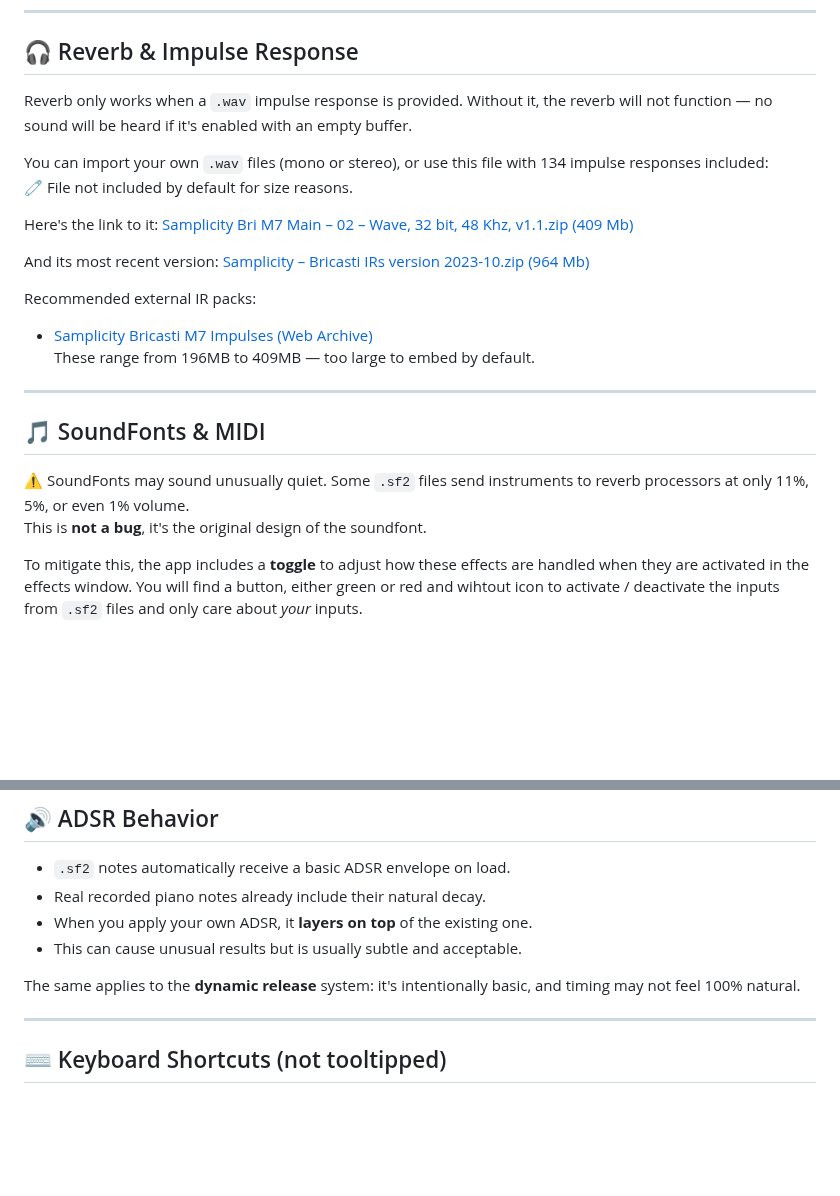
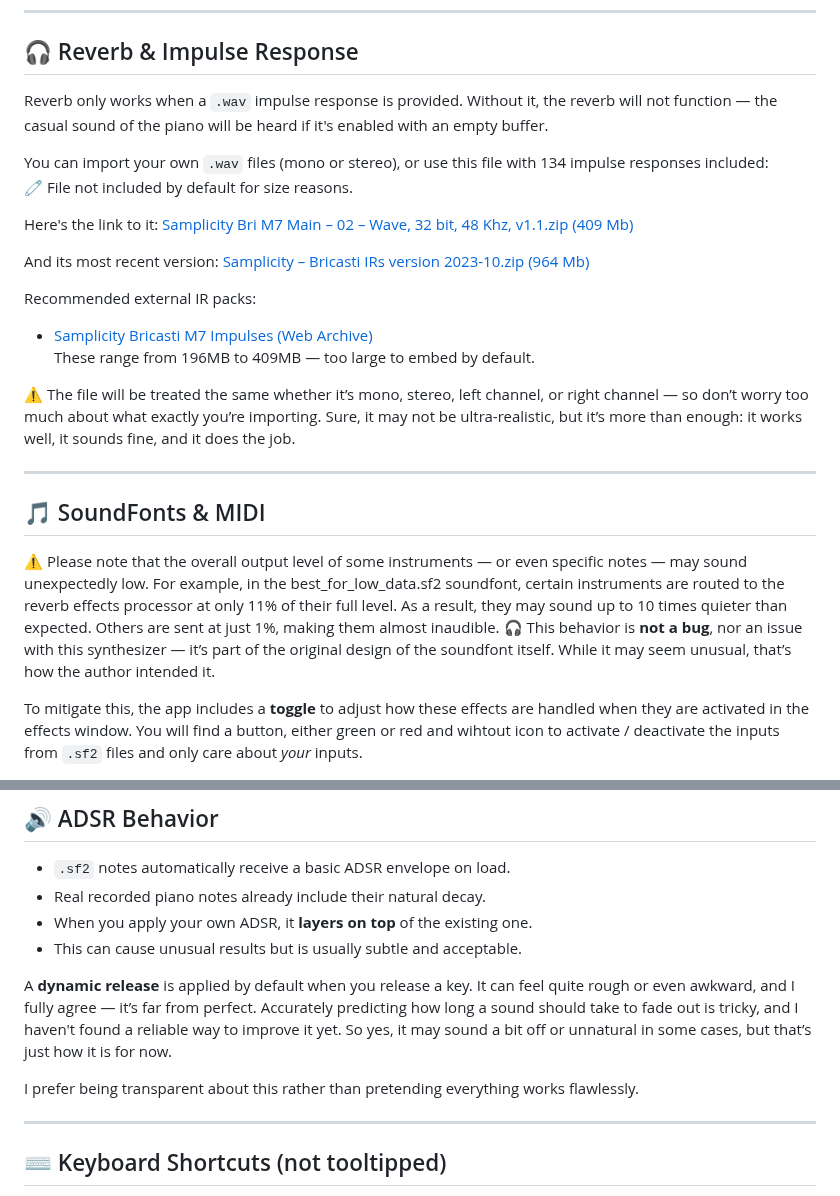
Before and after one commit to Siilsy/Piano, a Markdown page: README.md, 2 parts joined by grey strips. Drawn GitHub-style; blank space fills up the shorter version.

Commit message:
Update README.md
We can see the end !

```diff
--- a/README.md
+++ b/README.md
@@ -24,7 +24,7 @@ This version introduces advanced audio features, soundfont support, MIDI file ma
 
 ## 🎧 Reverb & Impulse Response
 
-Reverb only works when a `.wav` impulse response is provided. Without it, the reverb will not function — no sound will be heard if it's enabled with an empty buffer.
+Reverb only works when a `.wav` impulse response is provided. Without it, the reverb will not function — the casual sound of the piano will be heard if it's enabled with an empty buffer.
 
 You can import your own `.wav` files (mono or stereo), or use this file with 134 impulse responses included:
 🧷 File not included by default for size reasons.
@@ -37,12 +37,16 @@ Recommended external IR packs:
 - [Samplicity Bricasti M7 Impulses (Web Archive)](https://web.archive.org/web/20190201211631/http://www.samplicity.com/bricasti-m7-impulse-responses/)
   These range from 196MB to 409MB — too large to embed by default.
 
+⚠️ The file will be treated the same whether it’s mono, stereo, left channel, or right channel — so don’t worry too much about what exactly you’re importing.
+Sure, it may not be ultra-realistic, but it’s more than enough: it works well, it sounds fine, and it does the job.
+
 ---
 
 ## 🎵 SoundFonts & MIDI
 
-⚠️ SoundFonts may sound unusually quiet. Some `.sf2` files send instruments to reverb processors at only 11%, 5%, or even 1% volume.
-This is **not a bug**, it's the original design of the soundfont.
+⚠️ Please note that the overall output level of some instruments — or even specific notes — may sound unexpectedly low. For example, in the best_for_low_data.sf2 soundfont, certain instruments are routed to the reverb effects processor at only 11% of their full level. As a result, they may sound up to 10 times quieter than expected.
+Others are sent at just 1%, making them almost inaudible.
+🎧 This behavior is **not a bug**, nor an issue with this synthesizer — it’s part of the original design of the soundfont itself. While it may seem unusual, that’s how the author intended it.
 
 To mitigate this, the app includes a **toggle** to adjust how these effects are handled when they are activated in the effects window. You will find a button, either green or red and wihtout icon to activate / deactivate the inputs from `.sf2` files and only care about _your_ inputs.
 
@@ -71,7 +75,12 @@ Those are the best I came up with (and I heard about the airfont that are appare
 - When you apply your own ADSR, it **layers on top** of the existing one.
 - This can cause unusual results but is usually subtle and acceptable.
 
-The same applies to the **dynamic release** system: it's intentionally basic, and timing may not feel 100% natural.
+A **dynamic release** is applied by default when you release a key.
+It can feel quite rough or even awkward, and I fully agree — it’s far from perfect.
+Accurately predicting how long a sound should take to fade out is tricky, and I haven't found a reliable way to improve it yet.
+So yes, it may sound a bit off or unnatural in some cases, but that’s just how it is for now.
+
+I prefer being transparent about this rather than pretending everything works flawlessly.
 
 ---
 
```
